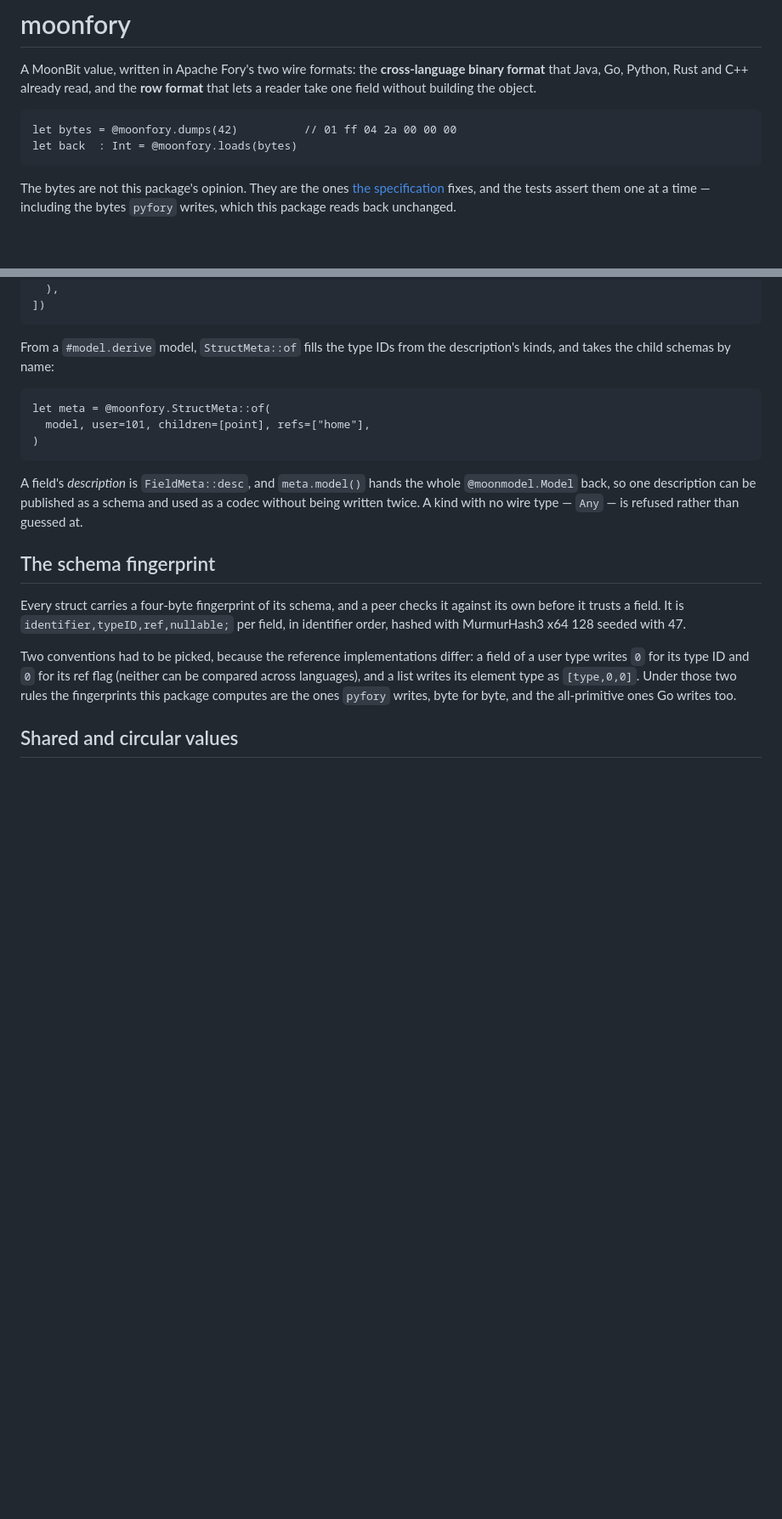
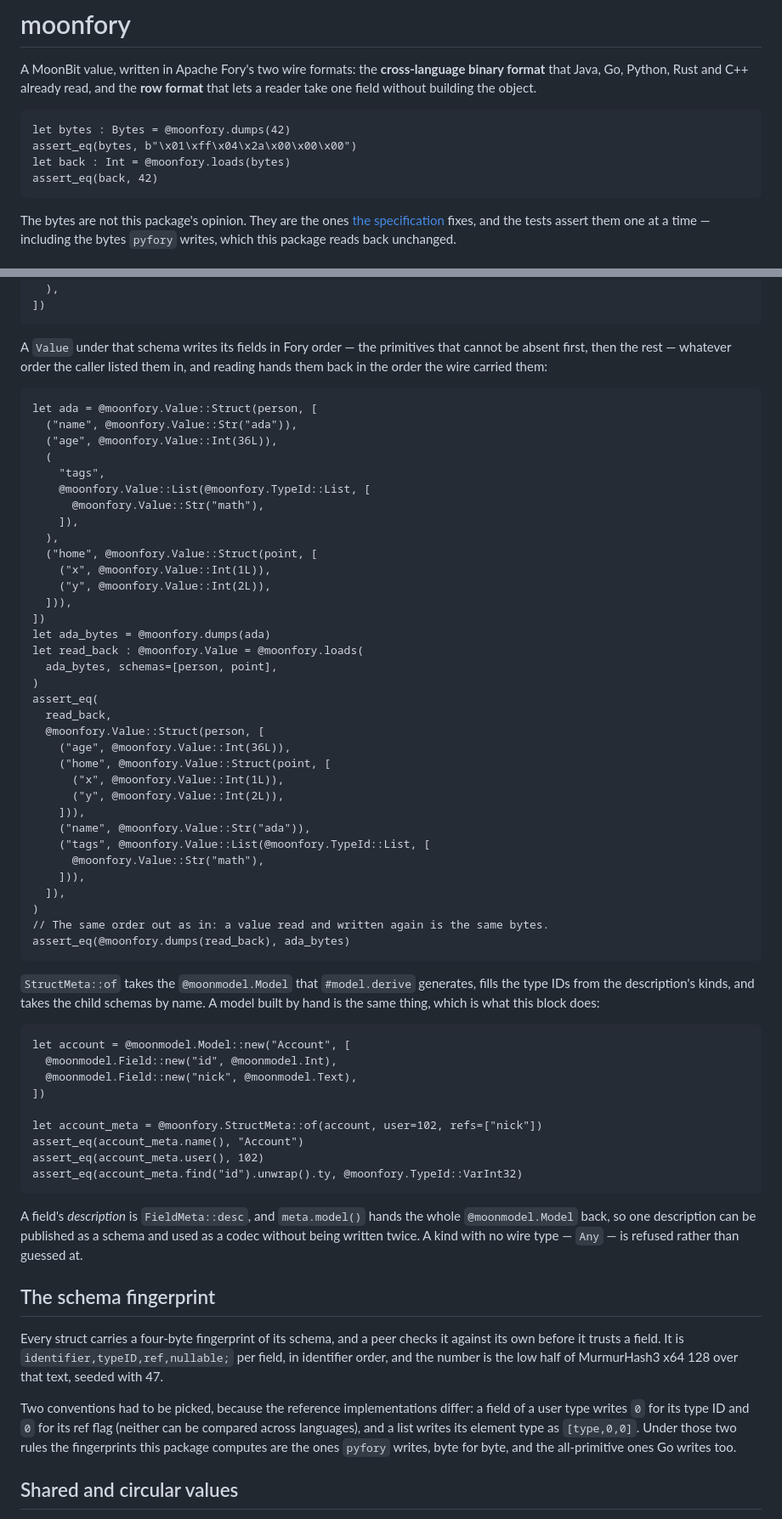
Before and after one commit to moonbitstack/moonfory, a Markdown page: README.md, 2 parts joined by grey strips. Shown at 85% size. Rendered like a GitHub page; blank space fills up the shorter version.

````diff
--- a/README.md
+++ b/README.md
@@ -5,8 +5,10 @@ binary format** that Java, Go, Python, Rust and C++ already read, and the **row
 format** that lets a reader take one field without building the object.
 
 ```moonbit
-let bytes = @moonfory.dumps(42)          // 01 ff 04 2a 00 00 00
-let back  : Int = @moonfory.loads(bytes)
+let bytes : Bytes = @moonfory.dumps(42)
+assert_eq(bytes, b"\x01\xff\x04\x2a\x00\x00\x00")
+let back : Int = @moonfory.loads(bytes)
+assert_eq(back, 42)
 ```
 
 The bytes are not this package's opinion. They are the ones
@@ -193,13 +239,61 @@ let person = @moonfory.StructMeta::new("Person", 101, [
 ])
 ```
 
-From a `#model.derive` model, `StructMeta::of` fills the type IDs from the
-description's kinds, and takes the child schemas by name:
+A `Value` under that schema writes its fields in Fory order — the primitives
+that cannot be absent first, then the rest — whatever order the caller listed
+them in, and reading hands them back in the order the wire carried them:
 
 ```moonbit
-let meta = @moonfory.StructMeta::of(
-  model, user=101, children=[point], refs=["home"],
+let ada = @moonfory.Value::Struct(person, [
+  ("name", @moonfory.Value::Str("ada")),
+  ("age", @moonfory.Value::Int(36L)),
+  (
+    "tags",
+    @moonfory.Value::List(@moonfory.TypeId::List, [
+      @moonfory.Value::Str("math"),
+    ]),
+  ),
+  ("home", @moonfory.Value::Struct(point, [
+    ("x", @moonfory.Value::Int(1L)),
+    ("y", @moonfory.Value::Int(2L)),
+  ])),
+])
+let ada_bytes = @moonfory.dumps(ada)
+let read_back : @moonfory.Value = @moonfory.loads(
+  ada_bytes, schemas=[person, point],
 )
+assert_eq(
+  read_back,
+  @moonfory.Value::Struct(person, [
+    ("age", @moonfory.Value::Int(36L)),
+    ("home", @moonfory.Value::Struct(point, [
+      ("x", @moonfory.Value::Int(1L)),
+      ("y", @moonfory.Value::Int(2L)),
+    ])),
+    ("name", @moonfory.Value::Str("ada")),
+    ("tags", @moonfory.Value::List(@moonfory.TypeId::List, [
+      @moonfory.Value::Str("math"),
+    ])),
+  ]),
+)
+// The same order out as in: a value read and written again is the same bytes.
+assert_eq(@moonfory.dumps(read_back), ada_bytes)
+```
+
+`StructMeta::of` takes the `@moonmodel.Model` that `#model.derive` generates,
+fills the type IDs from the description's kinds, and takes the child schemas by
+name. A model built by hand is the same thing, which is what this block does:
+
+```moonbit
+let account = @moonmodel.Model::new("Account", [
+  @moonmodel.Field::new("id", @moonmodel.Int),
+  @moonmodel.Field::new("nick", @moonmodel.Text),
+])
+
+let account_meta = @moonfory.StructMeta::of(account, user=102, refs=["nick"])
+assert_eq(account_meta.name(), "Account")
+assert_eq(account_meta.user(), 102)
+assert_eq(account_meta.find("id").unwrap().ty, @moonfory.TypeId::VarInt32)
 ```
 
 A field's *description* is `FieldMeta::desc`, and `meta.model()` hands the whole
@@ -211,7 +305,8 @@ is refused rather than guessed at.
 
 Every struct carries a four-byte fingerprint of its schema, and a peer checks it
 against its own before it trusts a field. It is `identifier,typeID,ref,nullable;`
-per field, in identifier order, hashed with MurmurHash3 x64 128 seeded with 47.
+per field, in identifier order, and the number is the low half of MurmurHash3
+x64 128 over that text, seeded with 47.
 
 Two conventions had to be picked, because the reference implementations differ:
 a field of a user type writes `0` for its type ID and `0` for its ref flag
````
Also changed, not shown: other parts of README.md (+103 -38 lines).
